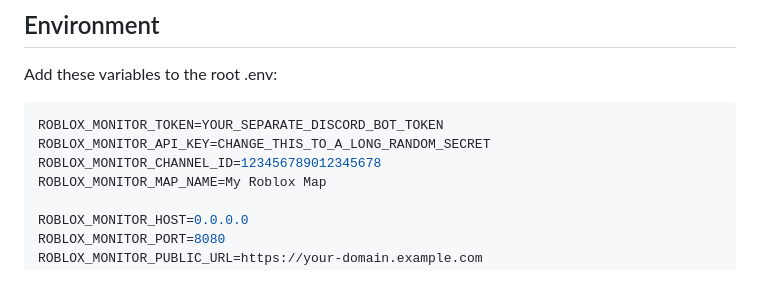
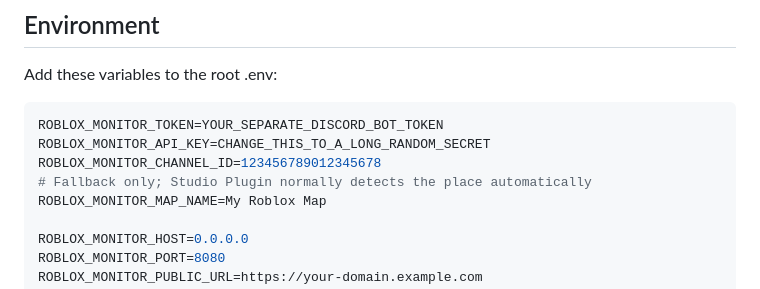
Before and after one commit to titanspeakermen027-netizen/Nawaf, a Markdown page: roblox_monitor/README.md, the part around the change. Drawn GitHub-style.

Commit message:
Clarify monitor map fallback setting

```diff
--- a/roblox_monitor/README.md
+++ b/roblox_monitor/README.md
@@ -24,6 +24,7 @@ Add these variables to the root .env:
 ROBLOX_MONITOR_TOKEN=YOUR_SEPARATE_DISCORD_BOT_TOKEN
 ROBLOX_MONITOR_API_KEY=CHANGE_THIS_TO_A_LONG_RANDOM_SECRET
 ROBLOX_MONITOR_CHANNEL_ID=123456789012345678
+# Fallback only; Studio Plugin normally detects the place automatically
 ROBLOX_MONITOR_MAP_NAME=My Roblox Map
 
 ROBLOX_MONITOR_HOST=0.0.0.0
```
